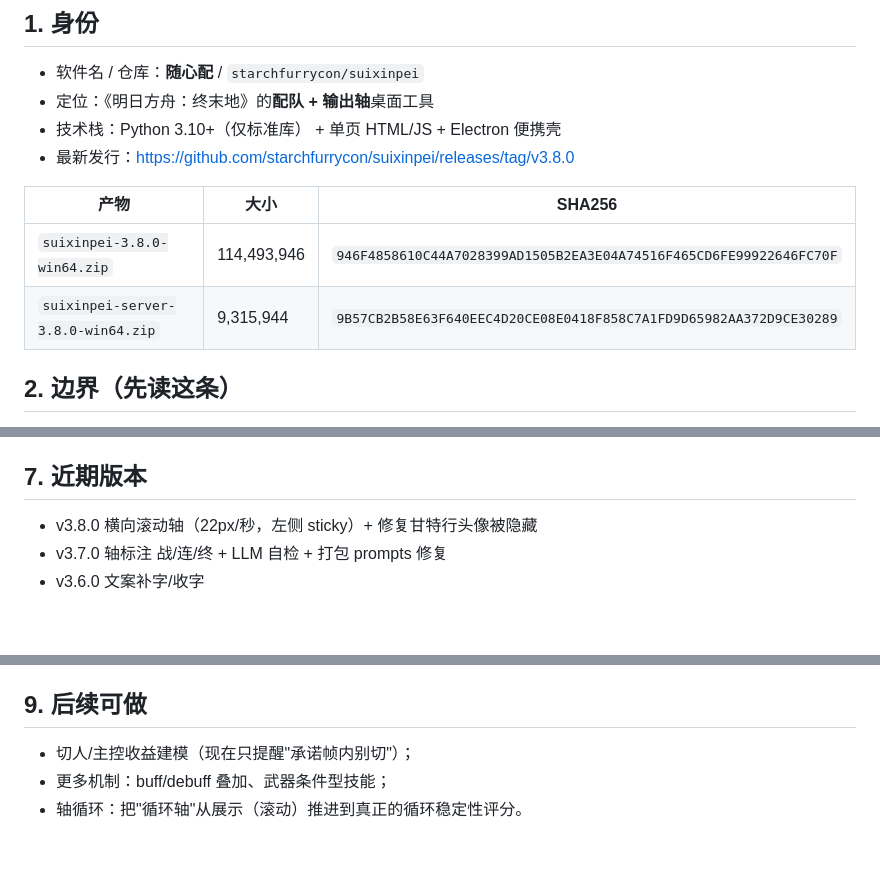
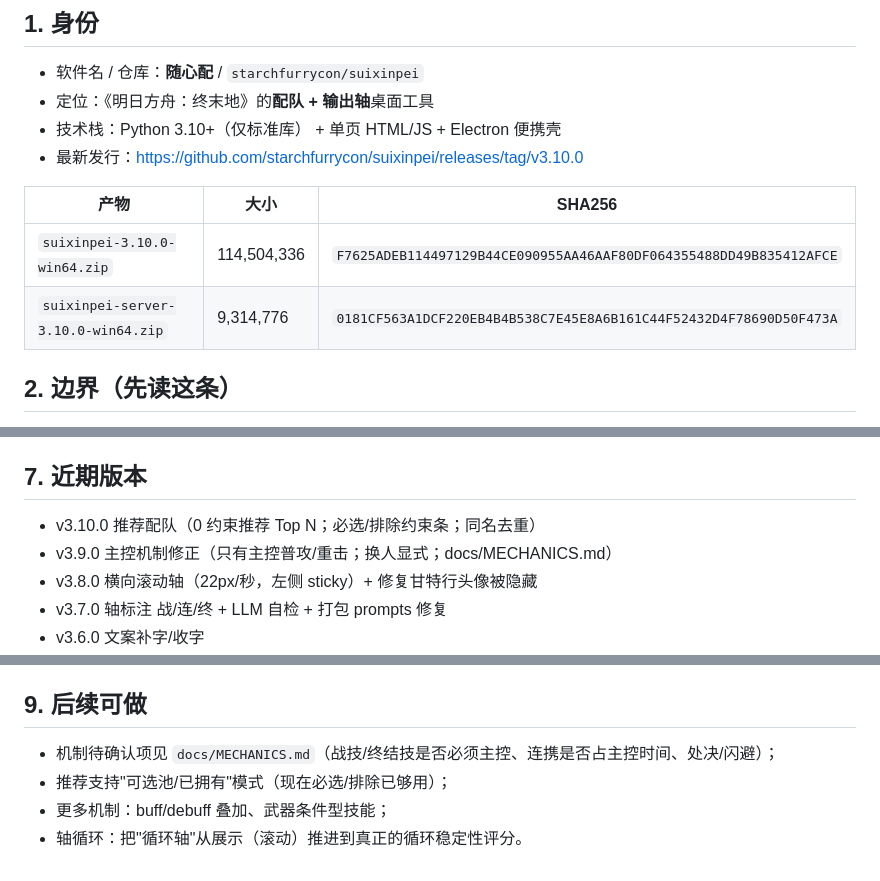
Before and after one commit to starchfurrycon/endfield-team-sim, a Markdown page: MEMORY.md, 3 parts joined by grey strips. Drawn GitHub-style; blank space fills up the shorter version.

```diff
--- a/MEMORY.md
+++ b/MEMORY.md
@@ -8,12 +8,12 @@
 - 软件名 / 仓库：**随心配** / `starchfurrycon/suixinpei`
 - 定位：《明日方舟：终末地》的**配队 + 输出轴**桌面工具
 - 技术栈：Python 3.10+（仅标准库） + 单页 HTML/JS + Electron 便携壳
-- 最新发行：https://github.com/starchfurrycon/suixinpei/releases/tag/v3.8.0
+- 最新发行：https://github.com/starchfurrycon/suixinpei/releases/tag/v3.10.0
 
 | 产物 | 大小 | SHA256 |
 |---|---|---|
-| `suixinpei-3.8.0-win64.zip` | 114,493,946 | `946F4858610C44A7028399AD1505B2EA3E04A74516F465CD6FE99922646FC70F` |
-| `suixinpei-server-3.8.0-win64.zip` | 9,315,944 | `9B57CB2B58E63F640EEC4D20CE08E0418F858C7A1FD9D65982AA372D9CE30289` |
+| `suixinpei-3.10.0-win64.zip` | 114,504,336 | `F7625ADEB114497129B44CE090955AA46AAF80DF064355488DD49B835412AFCE` |
+| `suixinpei-server-3.10.0-win64.zip` | 9,314,776 | `0181CF563A1DCF220EB4B4B538C7E45E8A6B161C44F52432D4F78690D50F473A` |
 
 ## 2. 边界（先读这条）
 
@@ -85,6 +85,8 @@ python tools/package_desktop.py                # 需要 electron + rcedit
 
 ## 7. 近期版本
 
+- v3.10.0 推荐配队（0 约束推荐 Top N；必选/排除约束条；同名去重）
+- v3.9.0 主控机制修正（只有主控普攻/重击；换人显式；docs/MECHANICS.md）
 - v3.8.0 横向滚动轴（22px/秒，左侧 sticky）+ 修复甘特行头像被隐藏
 - v3.7.0 轴标注 战/连/终 + LLM 自检 + 打包 prompts 修复
 - v3.6.0 文案补字/收字
@@ -116,6 +118,7 @@ Electron 开发：`cd desktop && npm install && npm start`。
 
 ## 9. 后续可做
 
-- 切人/主控收益建模（现在只提醒"承诺帧内别切"）；
+- 机制待确认项见 `docs/MECHANICS.md`（战技/终结技是否必须主控、连携是否占主控时间、处决/闪避）；
+- 推荐支持"可选池/已拥有"模式（现在必选/排除已够用）；
 - 更多机制：buff/debuff 叠加、武器条件型技能；
 - 轴循环：把"循环轴"从展示（滚动）推进到真正的循环稳定性评分。
```
Also changed, not shown: other parts of MEMORY.md (+1 -1 lines), docs/03-进展.md (+32 -0 lines), docs/04-验收报告.md (+18 -0 lines).
